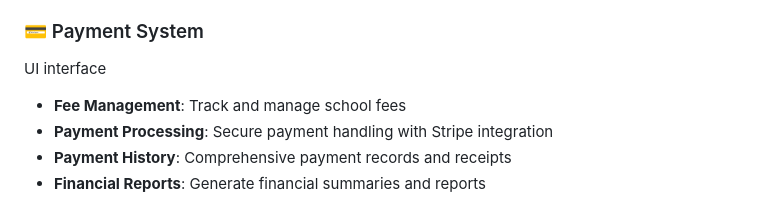
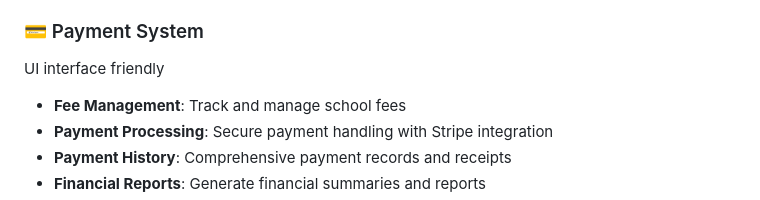
Before and after one commit to Nat1-Y/School_system_test, a Markdown page: README.md, the part around the change. Drawn GitHub-style.

```diff
--- a/README.md
+++ b/README.md
@@ -58,7 +58,7 @@ UI interface friendly
 - **Notification System**: Keep users informed of important updates
 
 ### 💳 Payment System
-UI interface
+UI interface friendly
 - **Fee Management**: Track and manage school fees
 - **Payment Processing**: Secure payment handling with Stripe integration
 - **Payment History**: Comprehensive payment records and receipts
```
